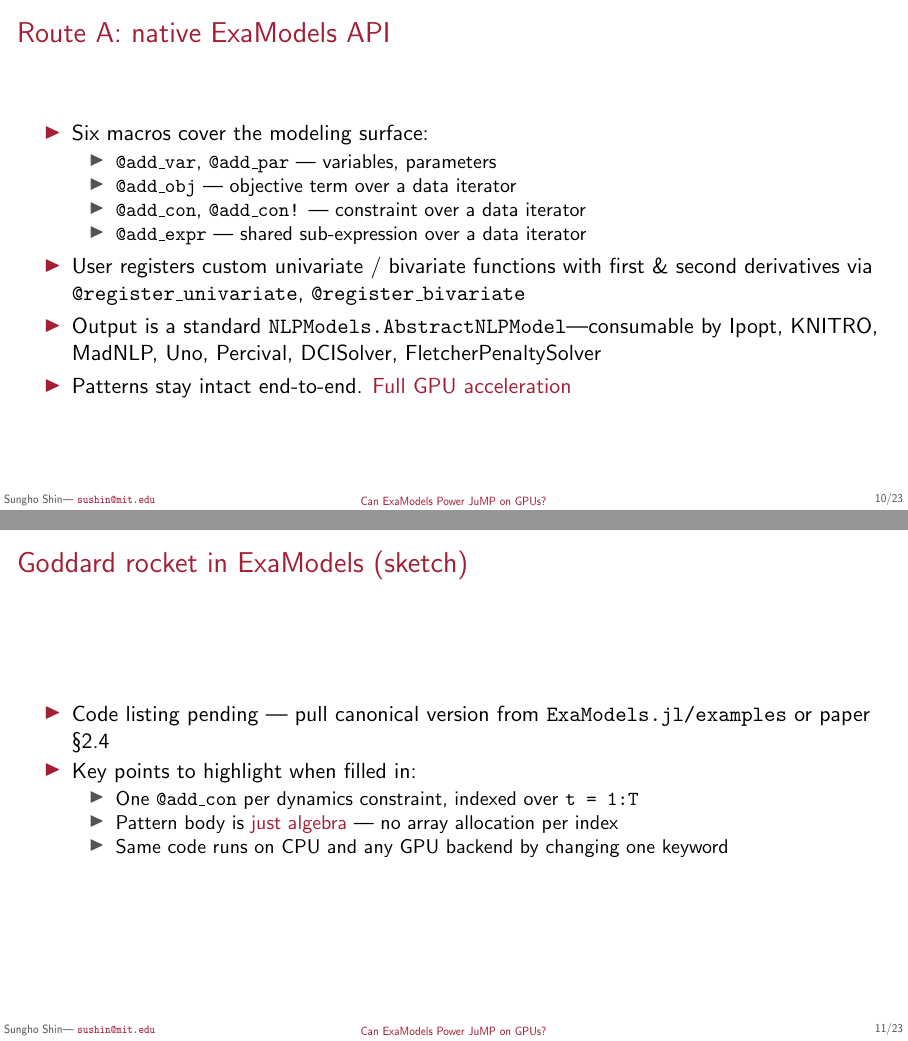
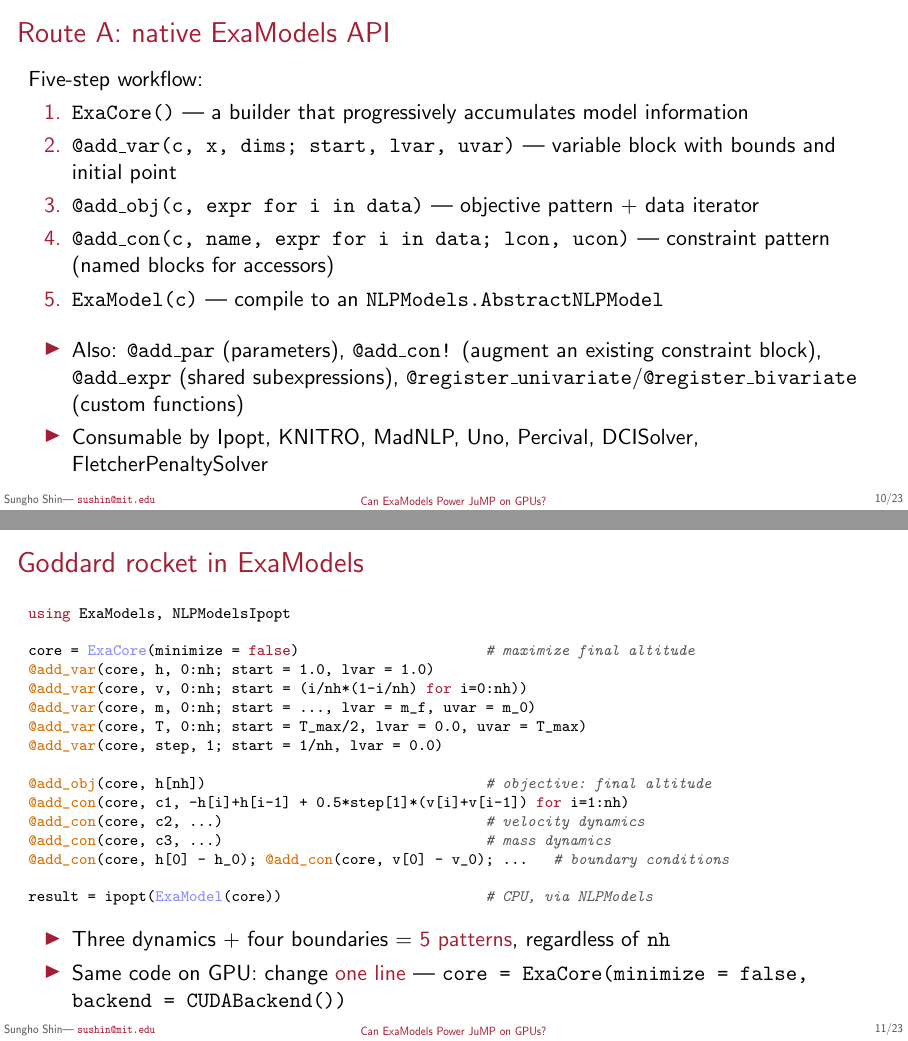
Before and after one commit to sshin23/slides-jump-dev-2026, LaTeX slides (main.tex): pages 39 and 40 of 80 before the commit and pages 41 and 44 of 85 after it, joined at a grey line. Compiled offline with pdfLaTeX.

Commit message:
Fill in API + code listings from ExaModels.jl docs
Pulled from /tmp clone of github.com/exanauts/ExaModels.jl:

- Translation-layer slide now headlines the real one-liner
  ExaModel(jm; backend = CUDABackend()) (from docs/src/jump.jl),
  with the ExaModels.Optimizer interface as the alternative.
- "Where the bridge breaks" gains the @NLconstraint / @NLobjective
  not-supported caveat (real gotcha for legacy JuMP code).
- Route A (native API) restructured as the five-step workflow per
  docs/src/guide.jl: ExaCore -> @add_var -> @add_obj -> @add_con ->
  ExaModel.
- Goddard rocket placeholder replaced with compressed real code from
  paper section 2.4, plus the one-line CPU->GPU swap punchline.
- GPU execution slide corrected to six backends (added OpenCLBackend),
  with the actual KA backend constructor names.
- Adds listings package + Julia syntax style to preamble (MIT palette).

```diff
--- a/main.tex
+++ b/main.tex
@@ -6,0 +14,2 @@
+  morecomment=[l]{\#},
+  morestring=[b]",
@@ -286,30 +318,44 @@
 \section{Two routes for JuMP users}
 % =============================================================
 \begin{frame}{Route A: native ExaModels API}
+  Five-step workflow:
+  \begin{enumerate}
+  \item \texttt{ExaCore()} --- a builder that progressively accumulates model information
+  \item<2-> \texttt{@add\_var(c, x, dims; start, lvar, uvar)} --- variable block with bounds and initial point
+  \item<3-> \texttt{@add\_obj(c, expr for i in data)} --- objective pattern + data iterator
+  \item<4-> \texttt{@add\_con(c, name, expr for i in data; lcon, ucon)} --- constraint pattern (named blocks for accessors)
+  \item<5-> \texttt{ExaModel(c)} --- compile to an \texttt{NLPModels.AbstractNLPModel}
+  \end{enumerate}
+  \medskip
   \begin{itemize}
-  \item Six macros cover the modeling surface:
-    \begin{itemize}
-    \item \texttt{@add\_var}, \texttt{@add\_par} --- variables, parameters
-    \item \texttt{@add\_obj} --- objective term over a data iterator
-    \item \texttt{@add\_con}, \texttt{@add\_con!} --- constraint over a data iterator
-    \item \texttt{@add\_expr} --- shared sub-expression over a data iterator
-    \end{itemize}
-  \item<2-> User registers custom univariate / bivariate functions with first \& second derivatives via \texttt{@register\_univariate}, \texttt{@register\_bivariate}
-  \item<3-> Output is a standard \texttt{NLPModels.AbstractNLPModel}---consumable by Ipopt, KNITRO, MadNLP, Uno, Percival, DCISolver, FletcherPenaltySolver
-  \item<4-> Patterns stay intact end-to-end. \alert{Full GPU acceleration}
+  \item<6-> Also: \texttt{@add\_par} (parameters), \texttt{@add\_con!} (augment an existing constraint block), \texttt{@add\_expr} (shared subexpressions), \texttt{@register\_univariate}/\texttt{@register\_bivariate} (custom functions)
+  \item<7-> Consumable by Ipopt, KNITRO, MadNLP, Uno, Percival, DCISolver, FletcherPenaltySolver
   \end{itemize}
 \end{frame}
 
-\begin{frame}[fragile]{Goddard rocket in ExaModels (sketch)}
-  % TODO: drop in real code listing from examples/goddard.jl in ExaModels.jl
+\begin{frame}[fragile]{Goddard rocket in ExaModels}
+\begin{lstlisting}
+using ExaModels, NLPModelsIpopt
+
+core = ExaCore(minimize = false)                      # maximize final altitude
+@add_var(core, h, 0:nh; start = 1.0, lvar = 1.0)
+@add_var(core, v, 0:nh; start = (i/nh*(1-i/nh) for i=0:nh))
+@add_var(core, m, 0:nh; start = ..., lvar = m_f, uvar = m_0)
+@add_var(core, T, 0:nh; start = T_max/2, lvar = 0.0, uvar = T_max)
+@add_var(core, step, 1; start = 1/nh, lvar = 0.0)
+
+@add_obj(core, h[nh])                                 # objective: final altitude
+@add_con(core, c1, -h[i]+h[i-1] + 0.5*step[1]*(v[i]+v[i-1]) for i=1:nh)
+@add_con(core, c2, ...)                               # velocity dynamics
+@add_con(core, c3, ...)                               # mass dynamics
+@add_con(core, h[0] - h_0); @add_con(core, v[0] - v_0); ...   # boundary conditions
+
+result = ipopt(ExaModel(core))                        # CPU, via NLPModels
+\end{lstlisting}
   \begin{itemize}
-  \item Code listing pending --- pull canonical version from \texttt{ExaModels.jl/examples} or paper \S 2.4
-  \item Key points to highlight when filled in:
-    \begin{itemize}
-    \item One \texttt{@add\_con} per dynamics constraint, indexed over \texttt{t = 1:T}
-    \item Pattern body is \alert{just algebra} --- no array allocation per index
-    \item Same code runs on CPU and any GPU backend by changing one keyword
-    \end{itemize}
+  \item<2-> Three dynamics + four boundaries = \alert{5 patterns}, regardless of \texttt{nh}
+  \item<3-> Same code on GPU: change \alert{one line} ---
+        \texttt{core = ExaCore(minimize = false, backend = CUDABackend())}
   \end{itemize}
 \end{frame}
 
```
Also changed, not shown: main.tex (69 more changed lines), 1 other file.
